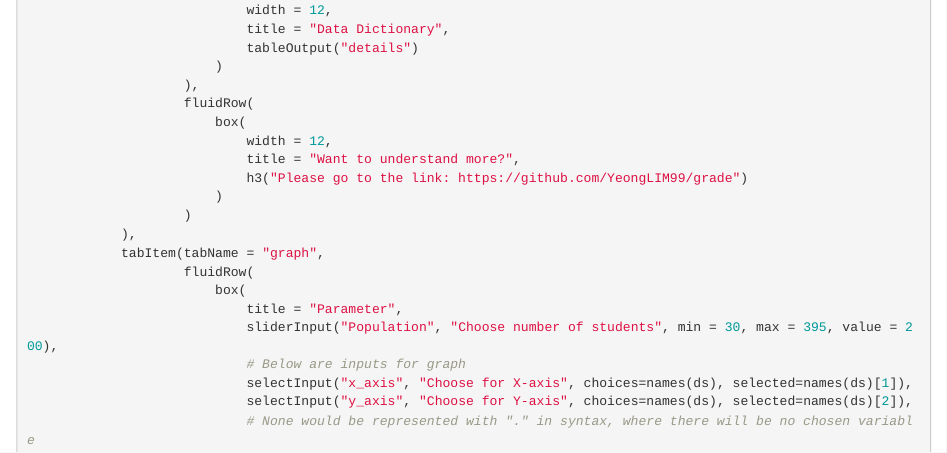
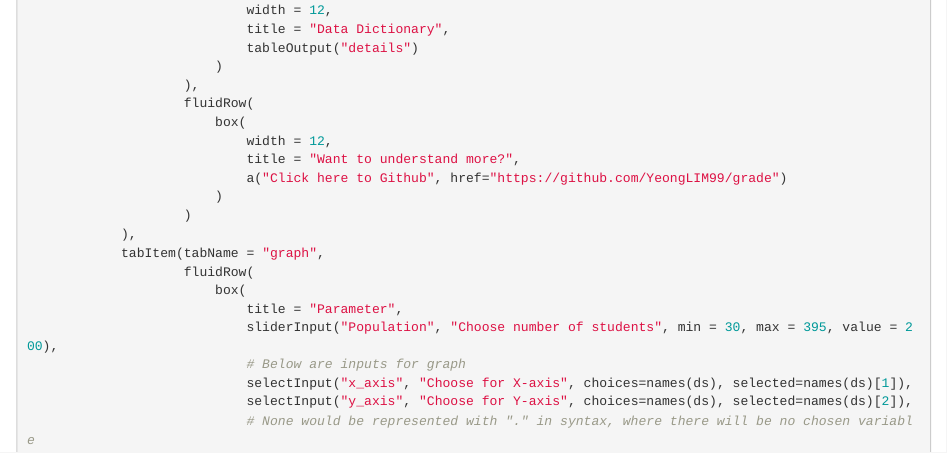
Before and after one commit to YeongLIM99/grade, an R Markdown document (Report.Rmd): the page in a window 1100 px wide, from 14380 px down. Rendered offline with R 4.5, knitr and Pandoc, with nearby package versions; code that draws random numbers runs with fixed seeds of ours.

Commit message:
Update Report.Rmd

```diff
--- a/Report.Rmd
+++ b/Report.Rmd
@@ -381,7 +381,7 @@ ui <- dashboardPage(
                         box(
                             width = 12,
                             title = "Want to understand more?",
-                            h3("Please go to the link: https://github.com/YeongLIM99/grade")
+                            a("Click here to Github", href="https://github.com/YeongLIM99/grade")
                         )
                     )
             ),
```
